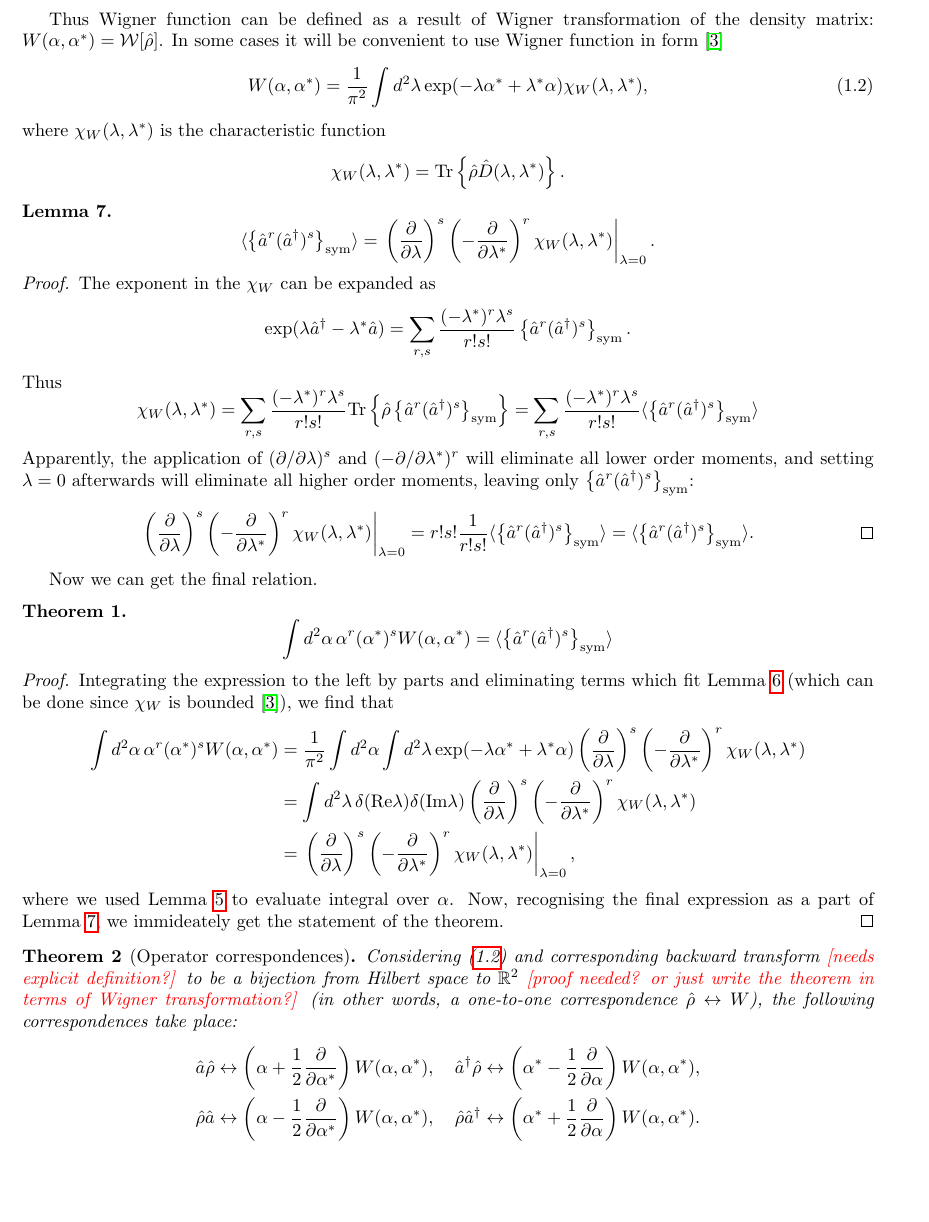
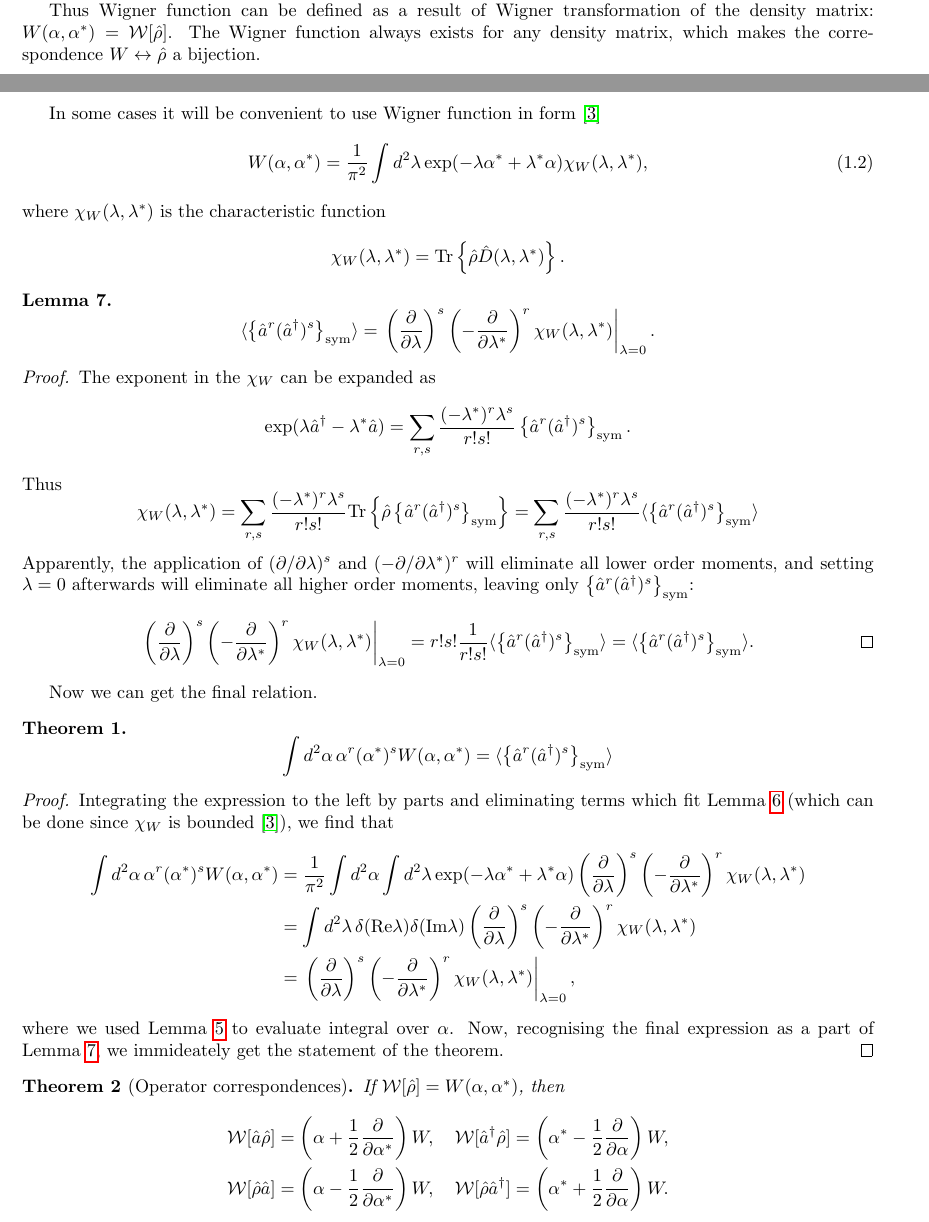
Before and after one commit to fjarri/thesis, a LaTeX document (notes.tex, which reads chapters/formalism/sm-wigner.tex): part of page 6 of 32 before the commit and two parts of pages 5 and 6 of 32 after it, the two joined at a grey line, cut so that both start at the same text, the shorter picture padded with empty space. Compiled offline with pdfLaTeX.

Commit message:
chapters/formalsim/sm-wigner: rewritten correspondence theorem in terms of W-transformation

```diff
--- a/chapters/formalism/sm-wigner.tex
+++ b/chapters/formalism/sm-wigner.tex
@@ -35,6 +35,8 @@ The backward transformation (called the Weyl transformation) gives back matrix e
 which is enough, because any operator is determined by its expectation in all coherent states~\cite{Gardiner2004}.
 
 Thus Wigner function can be defined as a result of Wigner transformation of the density matrix: $W(\alpha, \alpha^*) = \mathcal{W}[\hat{\rho}]$.
+The Wigner function always exists for any density matrix, which makes the correspondence $W \leftrightarrow \hat{\rho}$ a bijection.
+
 In some cases it will be convenient to use Wigner function in form~\cite{Gardiner2004}
 \begin{equation}
 \label{eqn:formalism:sm-wigner:w-definition}
@@ -134,25 +136,19 @@ we immideately get the statement of the theorem.
 
 \begin{theorem}[Operator correspondences]
 \label{thm:formalism:sm-wigner:correspondences}
-Considering~\eqnref{formalism:sm-wigner:w-definition} and corresponding backward transform \todo{needs explicit definition?} to be a bijection from Hilbert space to $\mathbb{R}^2$ \todo{proof needed? or just write the theorem in terms of Wigner transformation?}
-(in other words, a one-to-one correspondence $\hat{\rho} \leftrightarrow W$),
-the following correspondences take place:
+If $\mathcal{W} [ \hat{\rho} ] = W(\alpha, \alpha^*)$, then
 \begin{equation*}
 \begin{split}
-	\hat{a} \hat{\rho}
-		& \leftrightarrow
-		\left( \alpha + \frac{1}{2} \frac{\partial}{\partial \alpha^*} \right) W(\alpha, \alpha^*),
+	\mathcal{W} [ \hat{a} \hat{\rho} ]
+		& = \left( \alpha + \frac{1}{2} \frac{\partial}{\partial \alpha^*} \right) W,
 	\quad
-	\hat{a}^\dagger \hat{\rho}
-		\leftrightarrow
-		\left( \alpha^* - \frac{1}{2} \frac{\partial}{\partial \alpha} \right) W(\alpha, \alpha^*), \\
-	\hat{\rho} \hat{a}
-		& \leftrightarrow
-		\left( \alpha - \frac{1}{2} \frac{\partial}{\partial \alpha^*} \right) W(\alpha, \alpha^*),
+	\mathcal{W} [ \hat{a}^\dagger \hat{\rho} ]
+		= \left( \alpha^* - \frac{1}{2} \frac{\partial}{\partial \alpha} \right) W, \\
+	\mathcal{W} [ \hat{\rho} \hat{a} ]
+		& = \left( \alpha - \frac{1}{2} \frac{\partial}{\partial \alpha^*} \right) W,
 	\quad
-	\hat{\rho} \hat{a}^\dagger
-		\leftrightarrow
-		\left( \alpha^* + \frac{1}{2} \frac{\partial}{\partial \alpha} \right) W(\alpha, \alpha^*).
+	\mathcal{W} [ \hat{\rho} \hat{a}^\dagger ]
+		= \left( \alpha^* + \frac{1}{2} \frac{\partial}{\partial \alpha} \right) W.
 \end{split}
 \end{equation*}
 \end{theorem}
```
